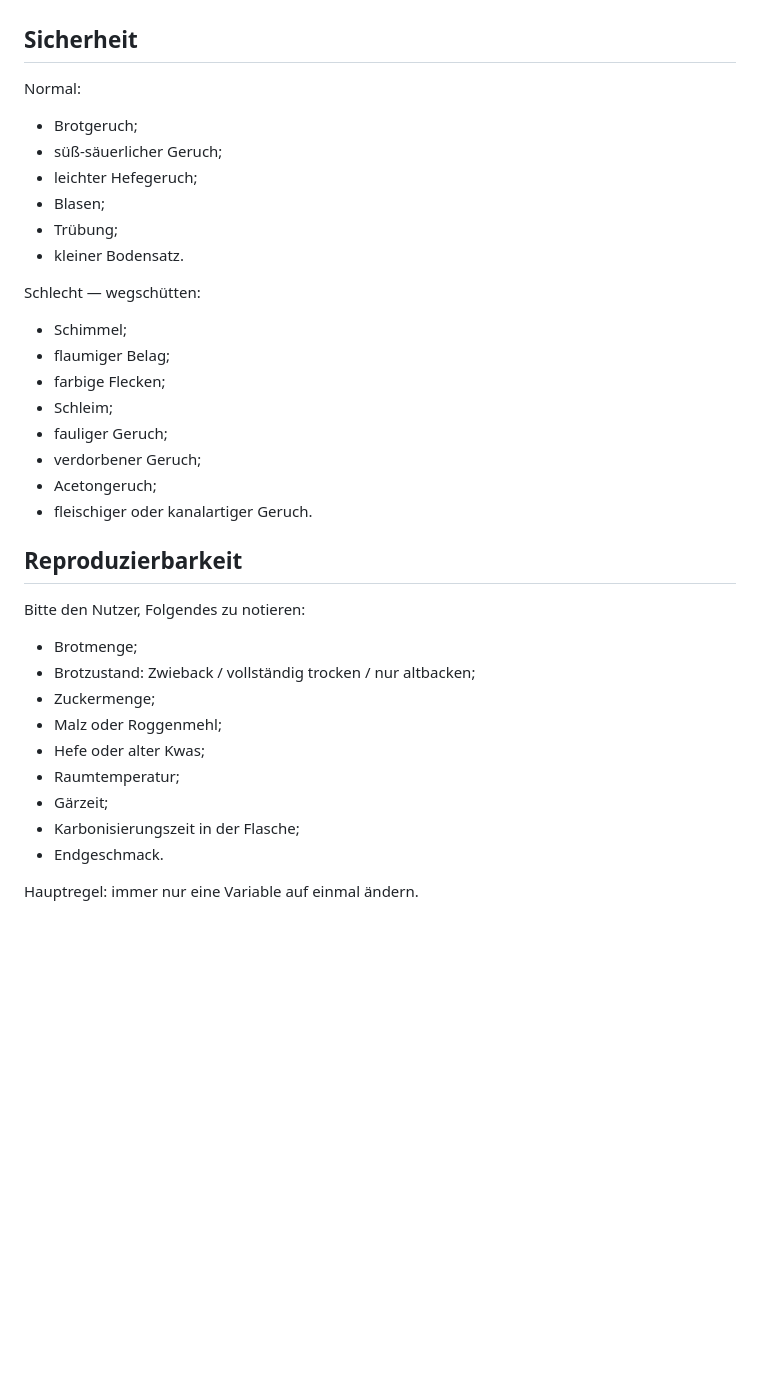
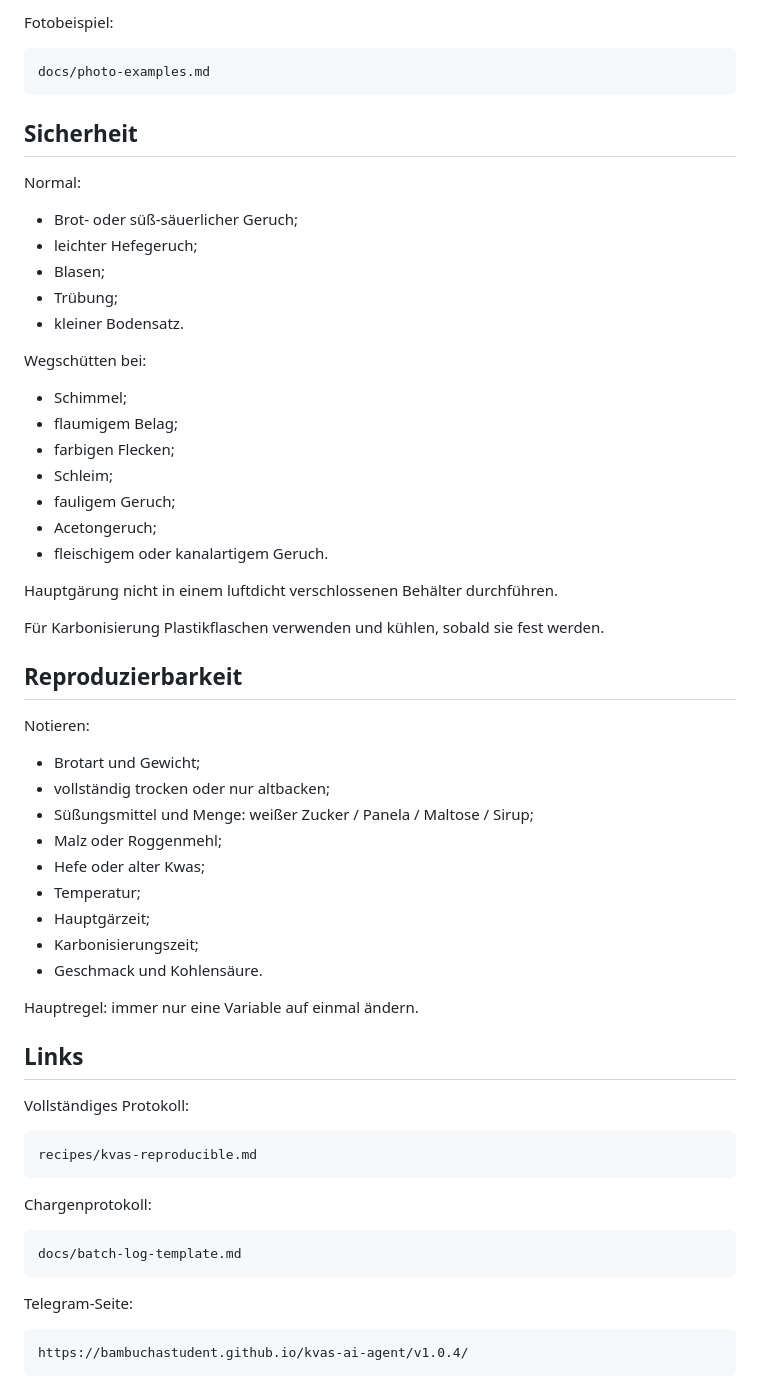
Before and after one commit to bambuchastudent/kvas-ai-agent, a Markdown page: agent-instructions/kvas-agent.de.md, the part around one of its changes. Drawn GitHub-style; blank space fills up the shorter version.

````diff
--- a/agent-instructions/kvas-agent.de.md
+++ b/agent-instructions/kvas-agent.de.md
@@ -68,37 +160,65 @@ Datteln können einen Teil der Süße ersetzen:
+Fotobeispiel:
+
+```text
+docs/photo-examples.md
+```
+
 ## Sicherheit
 
 Normal:
 
-- Brotgeruch;
-- süß-säuerlicher Geruch;
+- Brot- oder süß-säuerlicher Geruch;
 - leichter Hefegeruch;
 - Blasen;
 - Trübung;
 - kleiner Bodensatz.
 
-Schlecht — wegschütten:
+Wegschütten bei:
 
 - Schimmel;
-- flaumiger Belag;
-- farbige Flecken;
+- flaumigem Belag;
+- farbigen Flecken;
 - Schleim;
-- fauliger Geruch;
-- verdorbener Geruch;
+- fauligem Geruch;
 - Acetongeruch;
-- fleischiger oder kanalartiger Geruch.
+- fleischigem oder kanalartigem Geruch.
+
+Hauptgärung nicht in einem luftdicht verschlossenen Behälter durchführen.
+
+Für Karbonisierung Plastikflaschen verwenden und kühlen, sobald sie fest werden.
 
 ## Reproduzierbarkeit
 
-Bitte den Nutzer, Folgendes zu notieren:
+Notieren:
 
-- Brotmenge;
-- Brotzustand: Zwieback / vollständig trocken / nur altbacken;
-- Zuckermenge;
+- Brotart und Gewicht;
+- vollständig trocken oder nur altbacken;
+- Süßungsmittel und Menge: weißer Zucker / Panela / Maltose / Sirup;
 - Malz oder Roggenmehl;
 - Hefe oder alter Kwas;
-- Raumtemperatur;
-- Gärzeit;
-- Karbonisierungszeit in der Flasche;
-- Endgeschmack.
+- Temperatur;
+- Hauptgärzeit;
+- Karbonisierungszeit;
+- Geschmack und Kohlensäure.
 
 Hauptregel: immer nur eine Variable auf einmal ändern.
+
+## Links
+
+Vollständiges Protokoll:
+
+```text
+recipes/kvas-reproducible.md
+```
+
+Chargenprotokoll:
+
+```text
+docs/batch-log-template.md
+```
+
+Telegram-Seite:
+
+```text
+https://bambuchastudent.github.io/kvas-ai-agent/v1.0.4/
+```
````
Also changed, not shown: other parts of agent-instructions/kvas-agent.de.md (+128 -36 lines).
